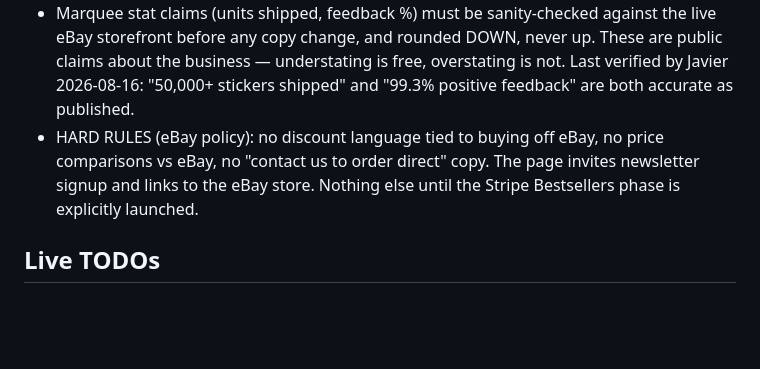
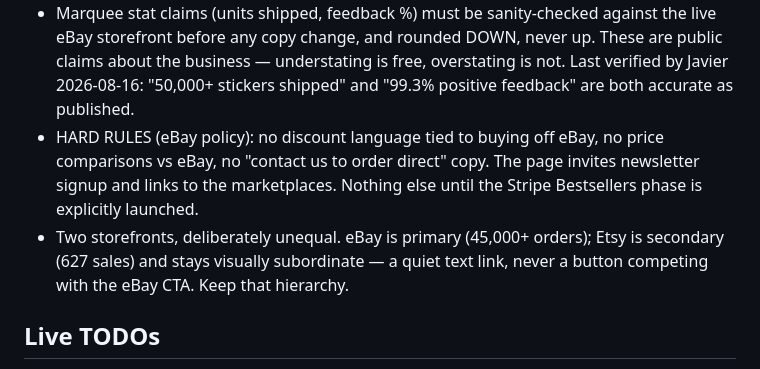
Before and after one commit to ellokojavi/altheastix-site, a Markdown page: CLAUDE.md, the part around the change. Rendered like a GitHub page; blank space fills up the shorter version.

Commit message:
Add Etsy shop as secondary storefront

```diff
--- a/CLAUDE.md
+++ b/CLAUDE.md
@@ -51,8 +51,11 @@ repo — never copy customer data, sales figures, or CRM material here.
   "99.3% positive feedback" are both accurate as published.
 - HARD RULES (eBay policy): no discount language tied to buying off eBay, no
   price comparisons vs eBay, no "contact us to order direct" copy. The page
-  invites newsletter signup and links to the eBay store. Nothing else until the
-  Stripe Bestsellers phase is explicitly launched.
+  invites newsletter signup and links to the marketplaces. Nothing else until
+  the Stripe Bestsellers phase is explicitly launched.
+- Two storefronts, deliberately unequal. eBay is primary (45,000+ orders); Etsy
+  is secondary (627 sales) and stays visually subordinate — a quiet text link,
+  never a button competing with the eBay CTA. Keep that hierarchy.
 
 ## Live TODOs
 - Signup is wired to EmailOctopus via their inline embed script (form
```
